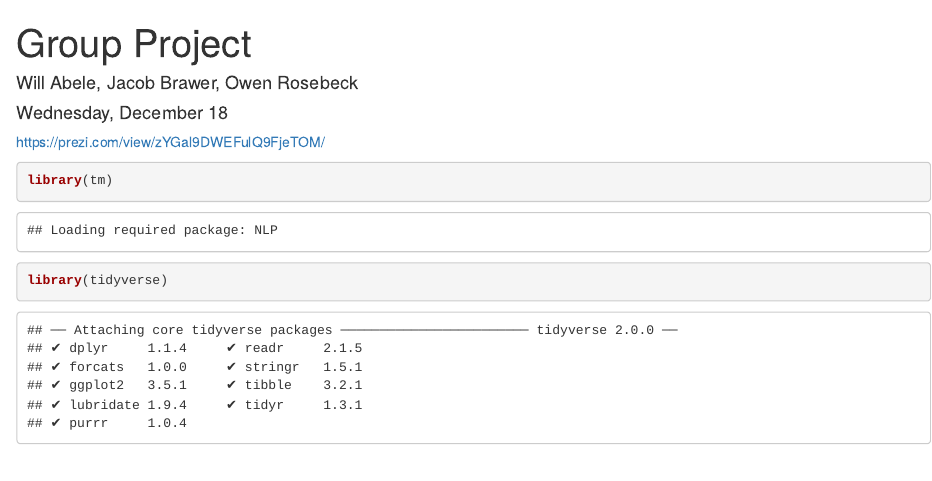
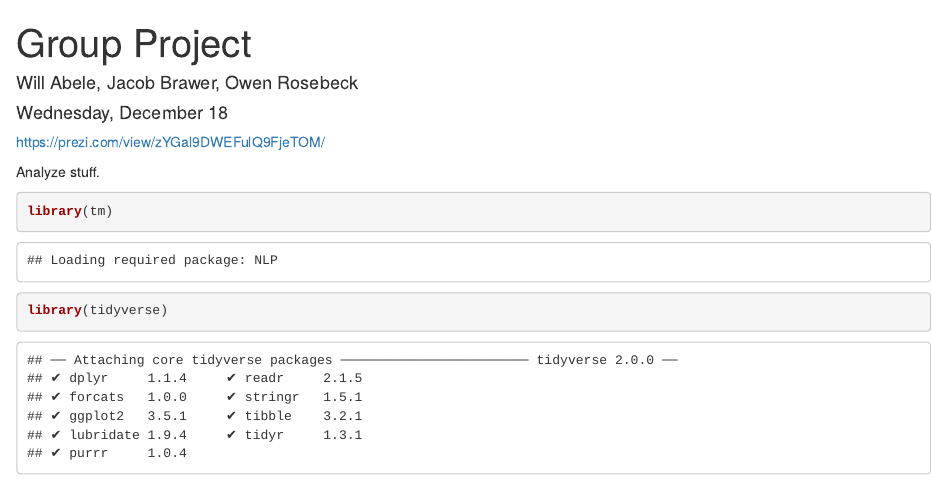
Before and after one commit to jacobbrawer/nlplyrics, an R Markdown document (Group Project.Rmd): the page in a window 1100 px wide, from its top. Rendered offline with R 4.5, knitr and Pandoc, with nearby package versions; some code elsewhere in the file could not run offline.

Commit message:
updated rmd

````diff
--- a/Group Project.Rmd
+++ b/Group Project.Rmd
@@ -19,5 +19,6 @@ songs2013 <- na.omit(songs2013)
 
-```
+
+Analyze stuff.
 
 ```{r}
 library(tm)
````
Also changed, not shown: Group Project.Rmd (2 more changed lines).
